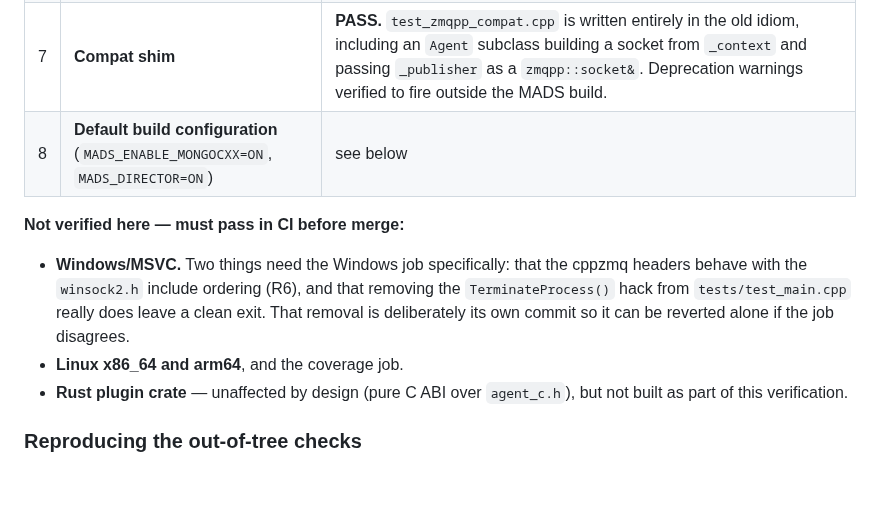
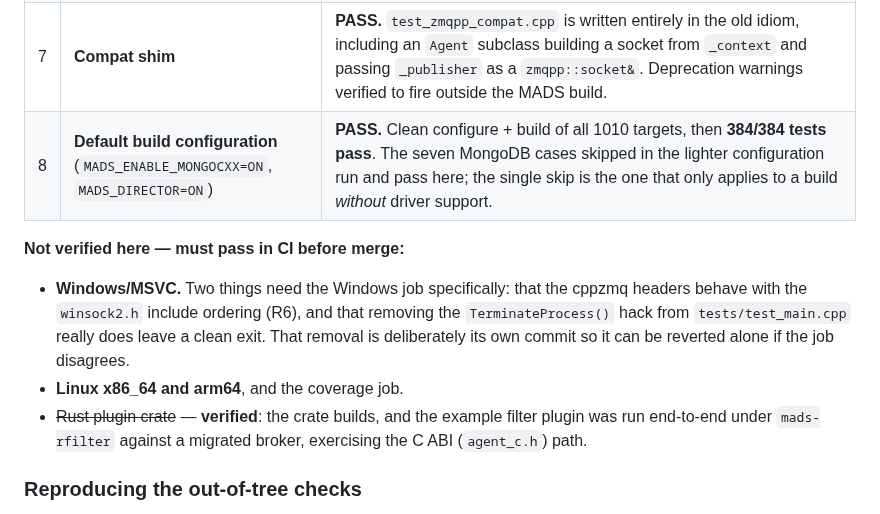
Before and after one commit to pbosetti/MADS, a Markdown page: CPPZMQ_MIGRATION.md, the part around the change. Drawn GitHub-style; blank space fills up the shorter version.

Commit message:
docs: record the default-config and Rust verification results
- Default build configuration (MADS_ENABLE_MONGOCXX=ON, MADS_DIRECTOR=ON, the
  shipped defaults): clean configure and build of all 1010 targets, 384/384
  tests pass. The seven MongoDB cases skipped in the lighter configuration run
  and pass here; the one remaining skip is the case that only applies to a
  build without driver support.
- Rust crate moved out of the unverified list: it builds, and the example
  filter plugin ran end-to-end under mads-rfilter against a migrated broker,
  exercising the agent_c.h C ABI path.

Windows/MSVC, Linux x86_64/arm64 and the coverage job remain the open CI
gates.

Co-Authored-By: Claude Opus 5 <noreply@anthropic.com>
Claude-Session: https://claude.ai/code/session_01SSdPWBJ1L2qpxV4UkvcPp8

```diff
--- a/CPPZMQ_MIGRATION.md
+++ b/CPPZMQ_MIGRATION.md
@@ -288,7 +288,7 @@ Status as executed on macOS (AppleClang 21, libzmq 4.3.5, cppzmq 4.11.0).
 | 5 | **Plugins** — scaffold, build and run under the loaders | **PASS** via the smoke suite (`plugin_gen`, `plugin_run_*`). |
 | 6 | **Installed SDK + C/C++/Python agents** | **PASS — 32/32 smoke tests** against a fresh `cmake --install` prefix. The install tree now carries `zmq.hpp`/`zmq_addon.hpp`/`zmqpp_compat.hpp` and no longer has an `include/zmqpp/` directory. |
 | 7 | **Compat shim** | **PASS.** `test_zmqpp_compat.cpp` is written entirely in the old idiom, including an `Agent` subclass building a socket from `_context` and passing `_publisher` as a `zmqpp::socket&`. Deprecation warnings verified to fire outside the MADS build. |
-| 8 | **Default build configuration** (`MADS_ENABLE_MONGOCXX=ON`, `MADS_DIRECTOR=ON`) | see below |
+| 8 | **Default build configuration** (`MADS_ENABLE_MONGOCXX=ON`, `MADS_DIRECTOR=ON`) | **PASS.** Clean configure + build of all 1010 targets, then **384/384 tests pass**. The seven MongoDB cases skipped in the lighter configuration run and pass here; the single skip is the one that only applies to a build *without* driver support. |
 
 **Not verified here — must pass in CI before merge:**
 - **Windows/MSVC.** Two things need the Windows job specifically: that the
@@ -297,8 +297,9 @@ Status as executed on macOS (AppleClang 21, libzmq 4.3.5, cppzmq 4.11.0).
   leave a clean exit. That removal is deliberately its own commit so it can be
   reverted alone if the job disagrees.
 - **Linux x86_64 and arm64**, and the coverage job.
-- **Rust plugin crate** — unaffected by design (pure C ABI over `agent_c.h`), but
-  not built as part of this verification.
+- ~~Rust plugin crate~~ — **verified**: the crate builds, and the example filter
+  plugin was run end-to-end under `mads-rfilter` against a migrated broker,
+  exercising the C ABI (`agent_c.h`) path.
 
 ### Reproducing the out-of-tree checks
 
```
